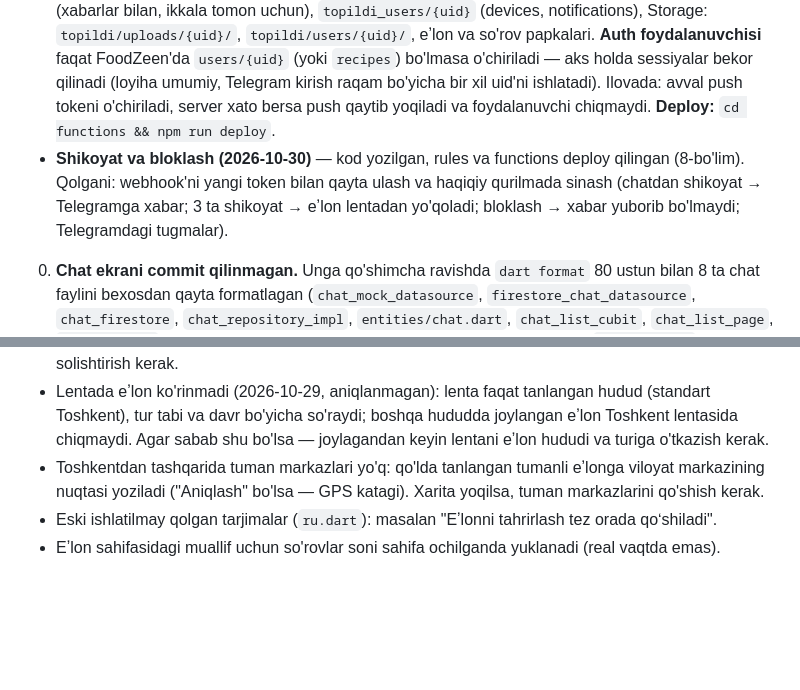
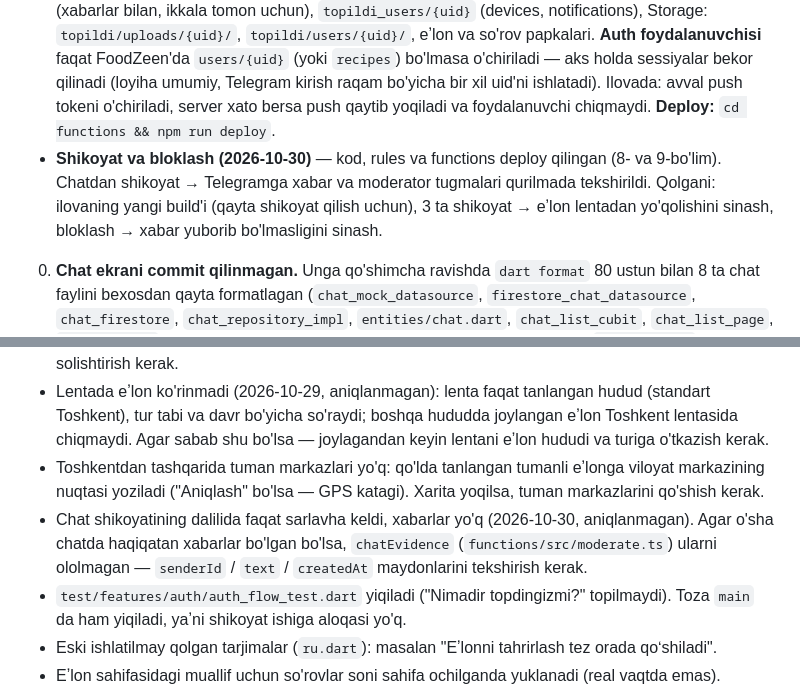
Before and after one commit to Dimamaman/topildi, a Markdown page: docs/PROGRESS.md, 2 parts joined by grey strips. GitHub-like rendering; blank space fills up the shorter version.

```diff
--- a/docs/PROGRESS.md
+++ b/docs/PROGRESS.md
@@ -224,7 +253,7 @@ App Store Guideline 1.2 talabi: haqiqiy shikoyat, bloklash, moderatsiya va nomaq
 ### 0. Hozir
 
 - **Hisobni o'chirish (2026-10-30).** Profil → "Profilni tahrirlash" → pastda qizil "Hisobni oʻchirish" → tasdiq → `topildiDeleteAccount` (`functions/src/account.ts`). O'chiriladi: muallifning eʼlonlari (`private/secret` bilan), u yuborgan va uning eʼlonlariga kelgan so'rovlar, u aʼzo bo'lgan chatlar (xabarlar bilan, ikkala tomon uchun), `topildi_users/{uid}` (devices, notifications), Storage: `topildi/uploads/{uid}/`, `topildi/users/{uid}/`, eʼlon va so'rov papkalari. **Auth foydalanuvchisi** faqat FoodZeen'da `users/{uid}` (yoki `recipes`) bo'lmasa o'chiriladi — aks holda sessiyalar bekor qilinadi (loyiha umumiy, Telegram kirish raqam bo'yicha bir xil uid'ni ishlatadi). Ilovada: avval push tokeni o'chiriladi, server xato bersa push qaytib yoqiladi va foydalanuvchi chiqmaydi. **Deploy:** `cd functions && npm run deploy`.
-- **Shikoyat va bloklash (2026-10-30)** — kod yozilgan, rules va functions deploy qilingan (8-bo'lim). Qolgani: webhook'ni yangi token bilan qayta ulash va haqiqiy qurilmada sinash (chatdan shikoyat → Telegramga xabar; 3 ta shikoyat → eʼlon lentadan yo'qoladi; bloklash → xabar yuborib bo'lmaydi; Telegramdagi tugmalar).
+- **Shikoyat va bloklash (2026-10-30)** — kod, rules va functions deploy qilingan (8- va 9-bo'lim). Chatdan shikoyat → Telegramga xabar va moderator tugmalari qurilmada tekshirildi. Qolgani: ilovaning yangi build'i (qayta shikoyat qilish uchun), 3 ta shikoyat → eʼlon lentadan yo'qolishini sinash, bloklash → xabar yuborib bo'lmasligini sinash.
 
 0. **Chat ekrani commit qilinmagan.** Unga qo'shimcha ravishda `dart format` 80 ustun bilan 8 ta chat faylini bexosdan qayta formatlagan (`chat_mock_datasource`, `firestore_chat_datasource`, `chat_firestore`, `chat_repository_impl`, `entities/chat.dart`, `chat_list_cubit`, `chat_list_page`, `success_page`) — faqat formatlash, mantiq o'zgarmagan. Commit'dan oldin `git checkout` bilan qaytarish kerak; `ru.dart` va `chat_cubit.dart` da haqiqiy o'zgarishlar ham bor — ularni qaytarib, o'zgarishlarni qayta qo'llash. Loyiha 120 ustunda yozilgan: `dart format` ni papkaga emas, faqat o'zgargan faylga ishlatish.
 1. **`storage.rules` deploy** (agar hali qilinmagan bo'lsa): `npx -y firebase-tools@15 deploy --only storage --project foodai-73d66`. Busiz rasmli eʼlon joylash xato beradi. Production deploy agent uchun bloklangan — egasi qiladi.
@@ -279,6 +308,8 @@ Qarorlar: **Click va Payme ikkalasi**, tariflar **1 / 3 / 7 kun** (taxminan 10 0
 - Tumanlar ro'yxati xotiradan tuzilgan (2022 dan keyingi yangi tumanlar yo'q) — rasmiy ro'yxat bilan solishtirish kerak.
 - Lentada eʼlon ko'rinmadi (2026-10-29, aniqlanmagan): lenta faqat tanlangan hudud (standart Toshkent), tur tabi va davr bo'yicha so'raydi; boshqa hududda joylangan eʼlon Toshkent lentasida chiqmaydi. Agar sabab shu bo'lsa — joylagandan keyin lentani eʼlon hududi va turiga o'tkazish kerak.
 - Toshkentdan tashqarida tuman markazlari yo'q: qo'lda tanlangan tumanli eʼlonga viloyat markazining nuqtasi yoziladi ("Aniqlash" bo'lsa — GPS katagi). Xarita yoqilsa, tuman markazlarini qo'shish kerak.
+- Chat shikoyatining dalilida faqat sarlavha keldi, xabarlar yo'q (2026-10-30, aniqlanmagan). Agar o'sha chatda haqiqatan xabarlar bo'lgan bo'lsa, `chatEvidence` (`functions/src/moderate.ts`) ularni ololmagan — `senderId` / `text` / `createdAt` maydonlarini tekshirish kerak.
+- `test/features/auth/auth_flow_test.dart` yiqiladi ("Nimadir topdingizmi?" topilmaydi). Toza `main` da ham yiqiladi, yaʼni shikoyat ishiga aloqasi yo'q.
 - Eski ishlatilmay qolgan tarjimalar (`ru.dart`): masalan "Eʼlonni tahrirlash tez orada qoʻshiladi".
 - Eʼlon sahifasidagi muallif uchun so'rovlar soni sahifa ochilganda yuklanadi (real vaqtda emas).
 - Simulator uchun reCAPTCHA'ni o'chirish (`appVerificationDisabledForTesting`, faqat test raqamlar bilan) — taklif qilingan, qilinmagan.
```
Also changed, not shown: other parts of docs/PROGRESS.md (+32 -3 lines).
